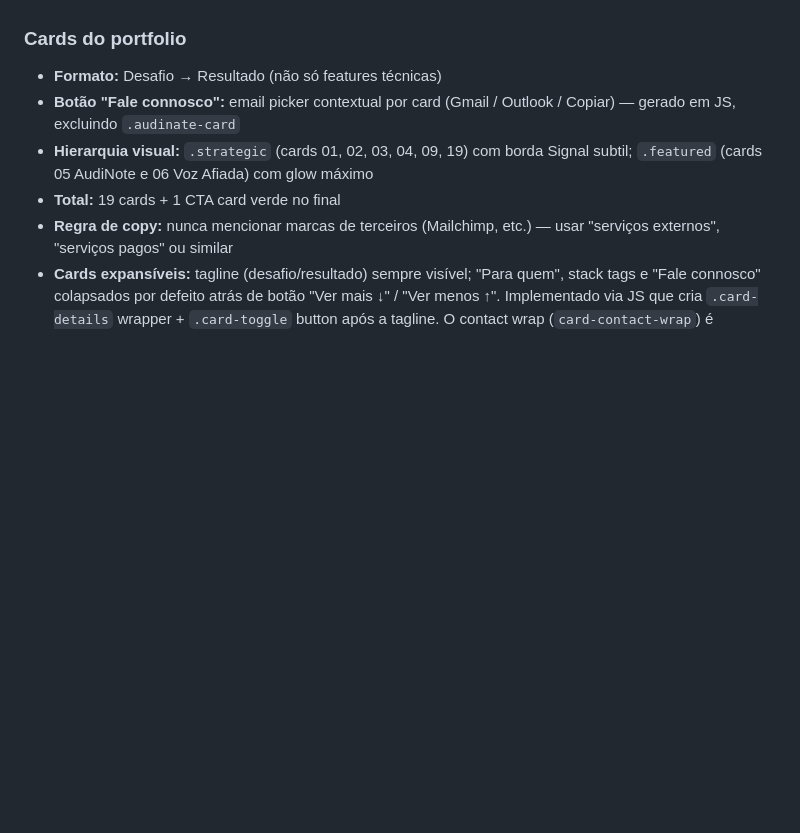
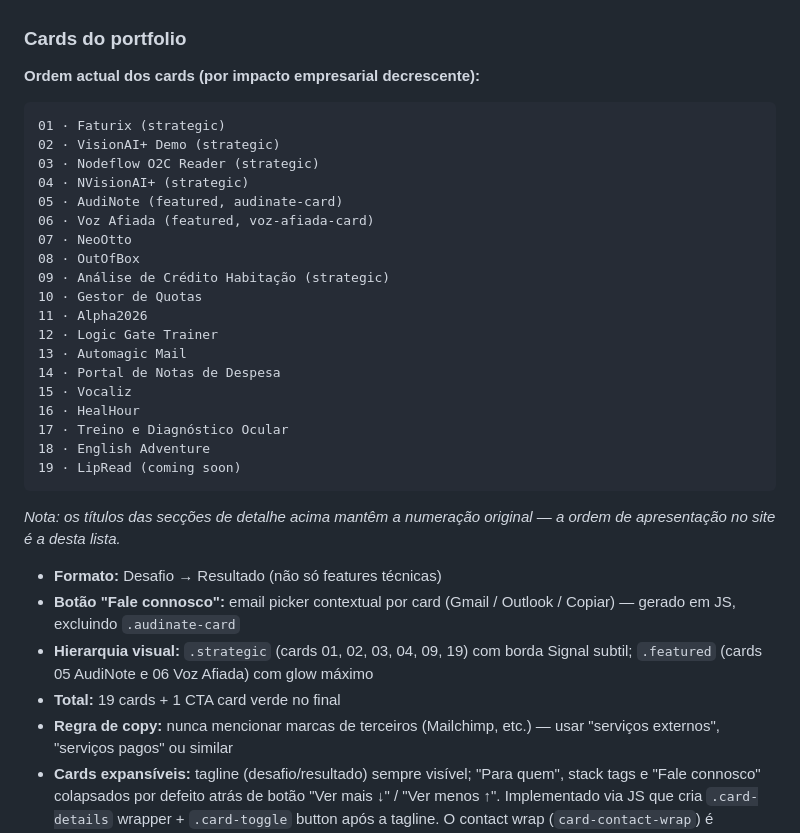
Before and after one commit to Nankov-ai/nankov-ai.github.io, a Markdown page: CLAUDE.md, the part around the change. Rendered like a GitHub page; blank space fills up the shorter version.

Commit message:
docs: update CLAUDE.md with current card order and session changes

````diff
--- a/CLAUDE.md
+++ b/CLAUDE.md
@@ -212,6 +212,31 @@ Background: gestão + IA aplicada. Stack habitual: React 18 + TypeScript + Vite
 - **Keyword highlight:** "Mais impacto." em Signal green
 
 ### Cards do portfolio
+
+**Ordem actual dos cards (por impacto empresarial decrescente):**
+```
+01 · Faturix (strategic)
+02 · VisionAI+ Demo (strategic)
+03 · Nodeflow O2C Reader (strategic)
+04 · NVisionAI+ (strategic)
+05 · AudiNote (featured, audinate-card)
+06 · Voz Afiada (featured, voz-afiada-card)
+07 · NeoOtto
+08 · OutOfBox
+09 · Análise de Crédito Habitação (strategic)
+10 · Gestor de Quotas
+11 · Alpha2026
+12 · Logic Gate Trainer
+13 · Automagic Mail
+14 · Portal de Notas de Despesa
+15 · Vocaliz
+16 · HealHour
+17 · Treino e Diagnóstico Ocular
+18 · English Adventure
+19 · LipRead (coming soon)
+```
+*Nota: os títulos das secções de detalhe acima mantêm a numeração original — a ordem de apresentação no site é a desta lista.*
+
 - **Formato:** Desafio → Resultado (não só features técnicas)
 - **Botão "Fale connosco":** email picker contextual por card (Gmail / Outlook / Copiar) — gerado em JS, excluindo `.audinate-card`
 - **Hierarquia visual:** `.strategic` (cards 01, 02, 03, 04, 09, 19) com borda Signal subtil; `.featured` (cards 05 AudiNote e 06 Voz Afiada) com glow máximo
````
